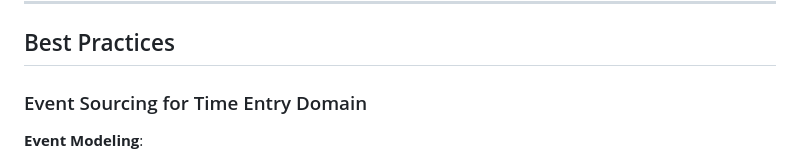
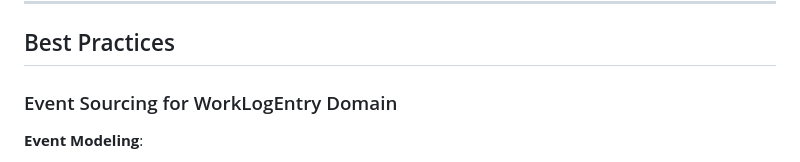
Before and after one commit to totodo713/miometory, a Markdown page: specs/002-work-log-entry/research.md, the part around the change. GitHub-like rendering.

Commit message:
docs(terminology): Standardize domain entity name in research.md
- Change 'Time Entry Domain' to 'WorkLogEntry Domain' in technical context
- Aligns with GLOSSARY.md canonical terminology
- 'Time Entry' remains acceptable in user-facing contexts

Per GLOSSARY.md, WorkLogEntry is the canonical name for:
- Domain entity names
- Code identifiers
- Database tables

'time entry' (lowercase) is still used appropriately in:
- User stories and UI descriptions
- Non-technical explanations
- Success criteria (user perspective)

```diff
--- a/specs/002-work-log-entry/research.md
+++ b/specs/002-work-log-entry/research.md
@@ -807,7 +807,7 @@ export function SessionManager({ children }: { children: React.ReactNode }) {
 
 ## Best Practices
 
-### Event Sourcing for Time Entry Domain
+### Event Sourcing for WorkLogEntry Domain
 
 **Event Modeling**:
 - **WorkLogEntryCreated**: Initial time entry creation with project, date, hours
```
